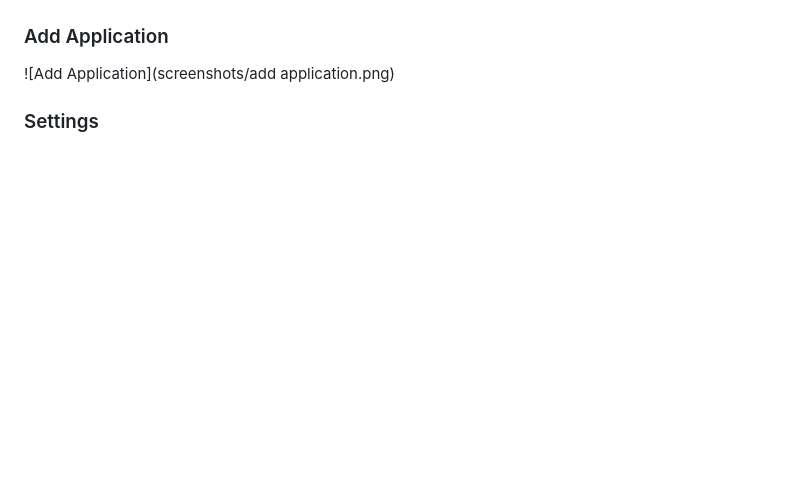
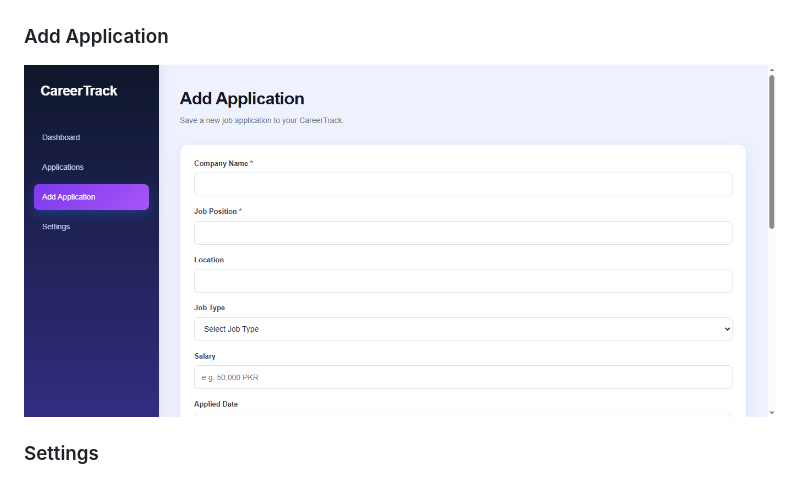
Before and after one commit to romankhan1449-creator/CareerTrack, a Markdown page: README.md, the part around the change. Drawn GitHub-style; blank space fills up the shorter version.

```diff
--- a/README.md
+++ b/README.md
@@ -176,7 +176,7 @@ http://127.0.0.1:5000
 ![CareerTrack Application](screenshots/application.png)
 
 ### Add Application
-![Add Application](screenshots/add application.png)
+![Add Application](screenshots/add%20application.png)
 
 ### Settings
 ![CareerTrack Setting](screenshots/setting.png)
```
